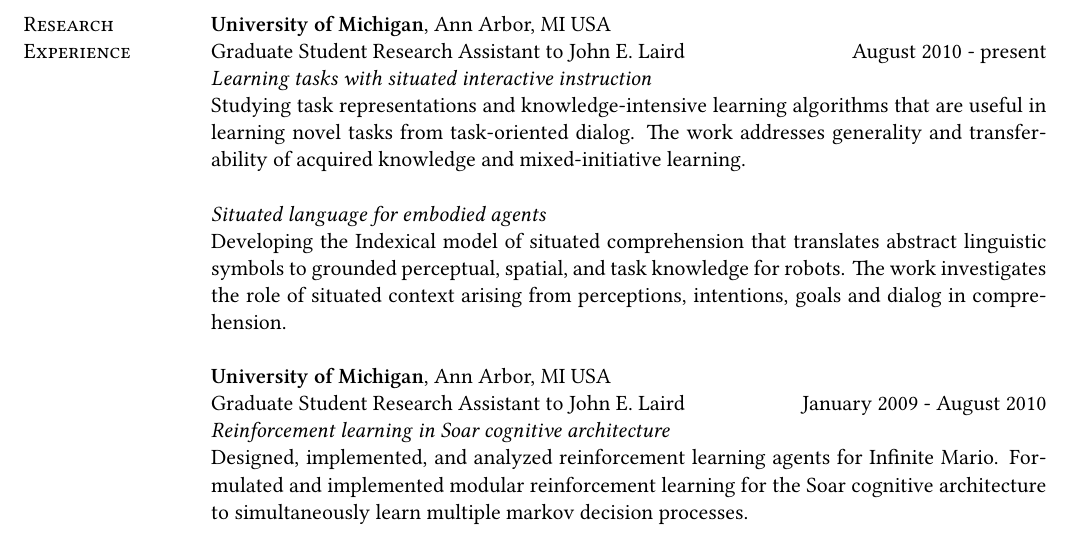
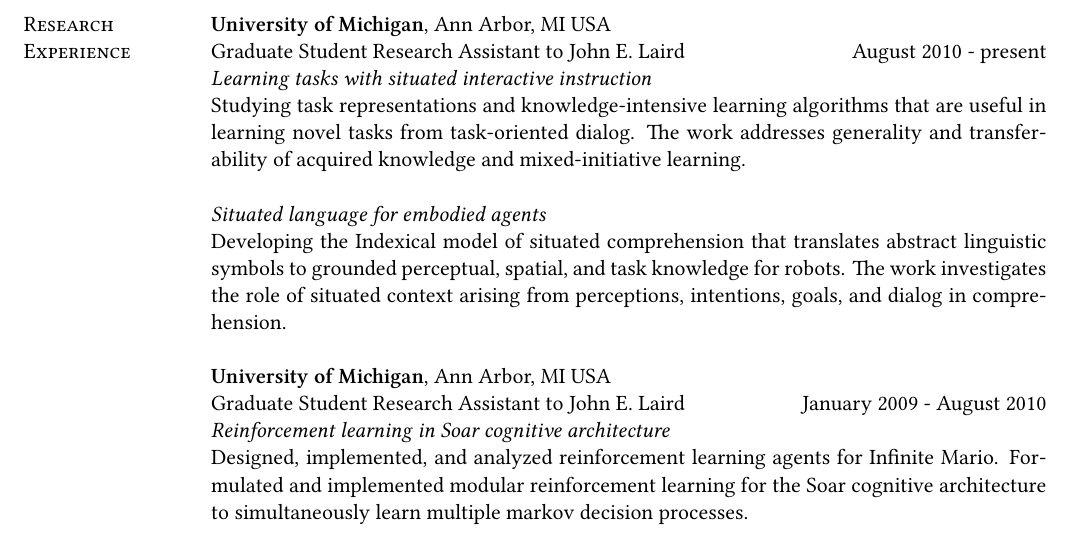
Before and after one commit to shiwalimohan/old, a LaTeX CV (resume/cv.tex): part of page 1 of 4, cut so that both start at the same text. Compiled offline with XeLaTeX.

Commit message:
updated cv

```diff
--- a/resume/cv.tex
+++ b/resume/cv.tex
@@ -64,7 +64,7 @@
 Indexical model of situated comprehension that translates abstract
 linguistic symbols to grounded perceptual, spatial, and task knowledge
 for robots. The work investigates the role of situated context arising
-from perceptions, intentions, goals and dialog in comprehension.
+from perceptions, intentions, goals, and dialog in comprehension.
 
 
 {\bf University of Michigan}, Ann Arbor, MI USA \\ {Graduate Student
```
Also changed, not shown: resume/cv.pdf.
